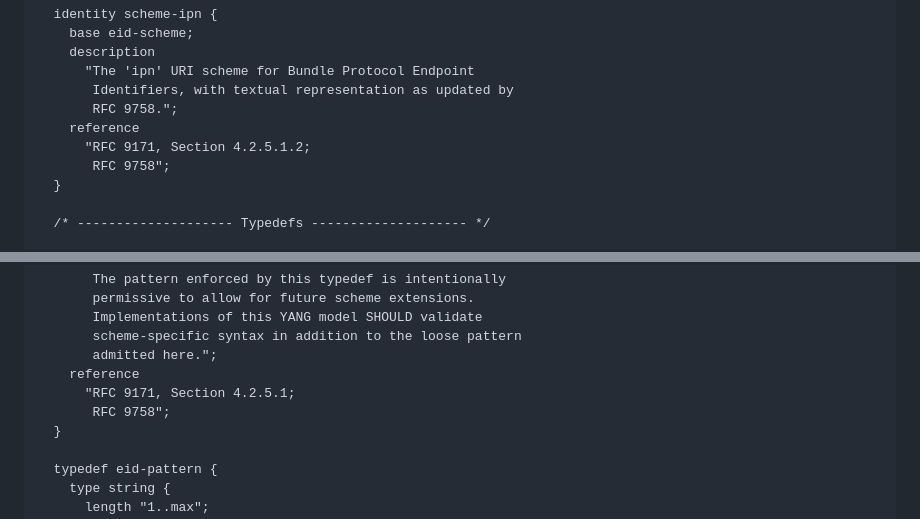
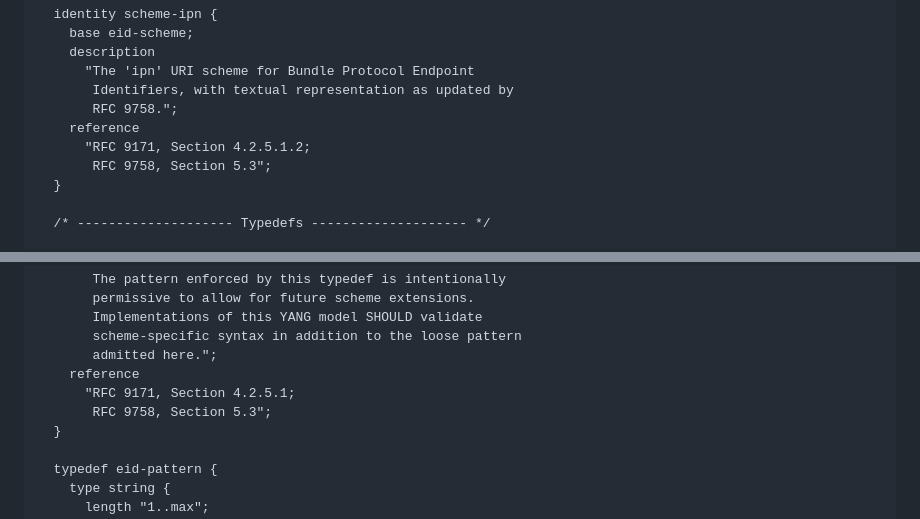
Before and after one commit to ekline/draft-dtn-bp-routing-cla-yang, a Markdown page: draft-ek-dtn-bp-routing-cla-yang.md, 2 parts joined by grey strips. Drawn GitHub-style.

```diff
--- a/draft-ek-dtn-bp-routing-cla-yang.md
+++ b/draft-ek-dtn-bp-routing-cla-yang.md
@@ -575,7 +576,7 @@ module ietf-dtn-types {
        RFC 9758.";
     reference
       "RFC 9171, Section 4.2.5.1.2;
-       RFC 9758";
+       RFC 9758, Section 5.3";
   }
 
   /* -------------------- Typedefs -------------------- */
@@ -608,7 +609,7 @@ module ietf-dtn-types {
        admitted here.";
     reference
       "RFC 9171, Section 4.2.5.1;
-       RFC 9758";
+       RFC 9758, Section 5.3";
   }
 
   typedef eid-pattern {
```
Also changed, not shown: other parts of draft-ek-dtn-bp-routing-cla-yang.md (+11 -7 lines).
